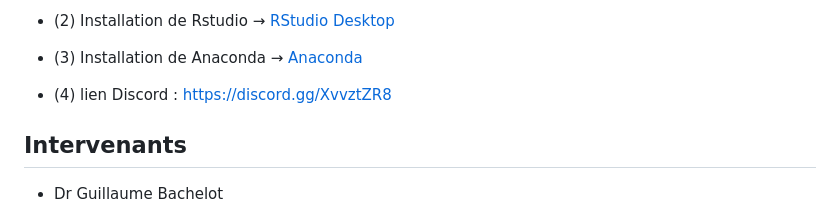
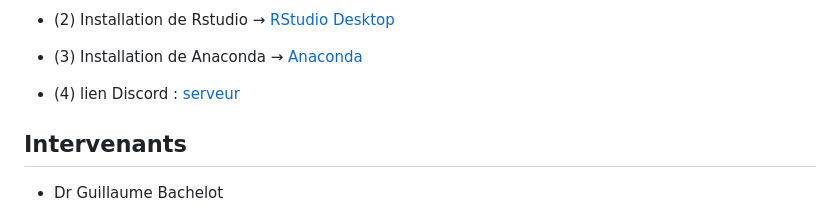
Before and after one commit to agodmer/UE-Medecine-IA-Omics, a Markdown page: README.md, the part around the change. Drawn GitHub-style.

```diff
--- a/README.md
+++ b/README.md
@@ -20,7 +20,7 @@ L'évolution rapide des technologies numériques, couplée à une augmentation e
 - (3) Installation de Anaconda
 → [Anaconda](https://www.anaconda.com/download)
 
-- (4) lien Discord : https://discord.gg/XvvztZR8
+- (4) lien Discord : [serveur](https://discord.gg/XvvztZR8)
 
 ## Intervenants
 
```
